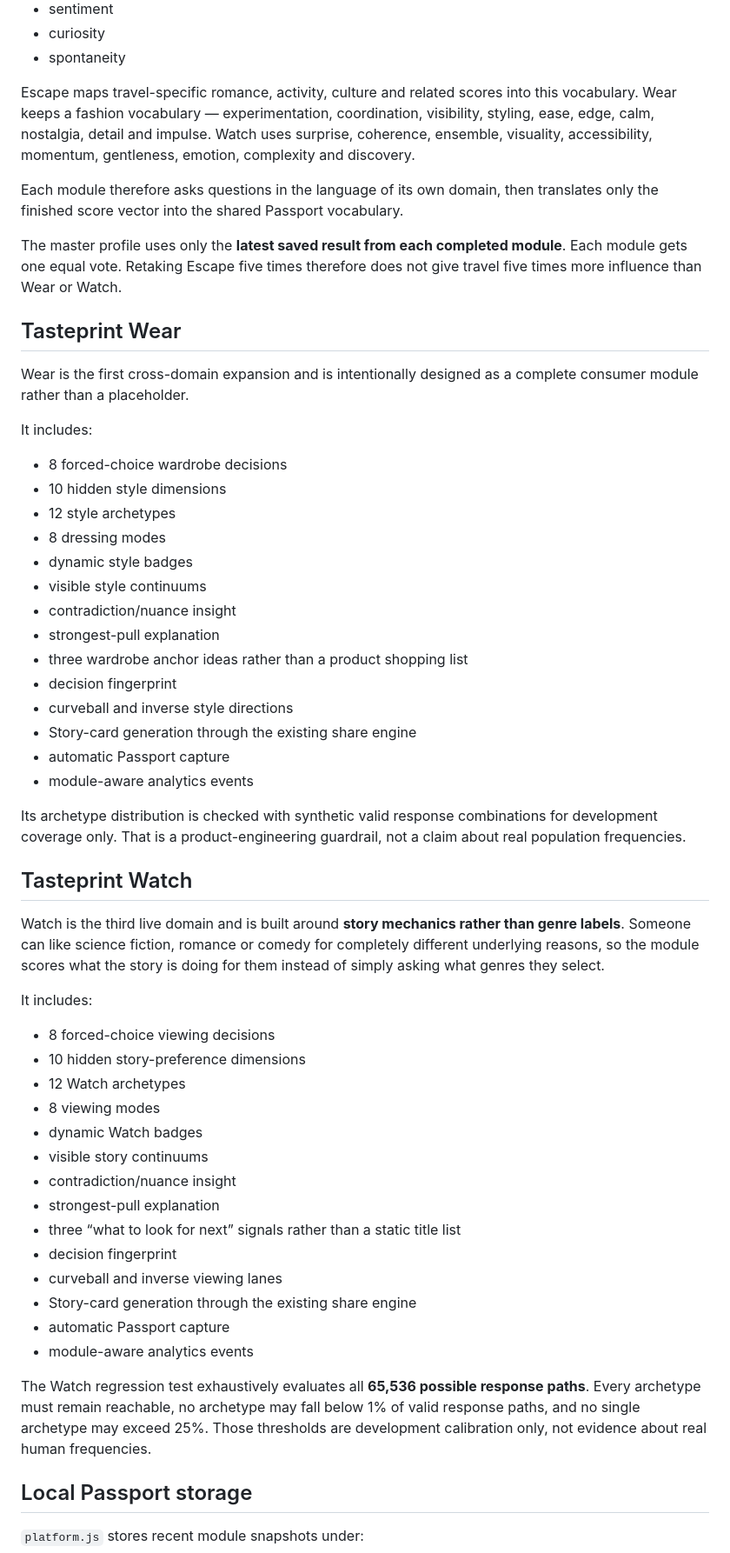
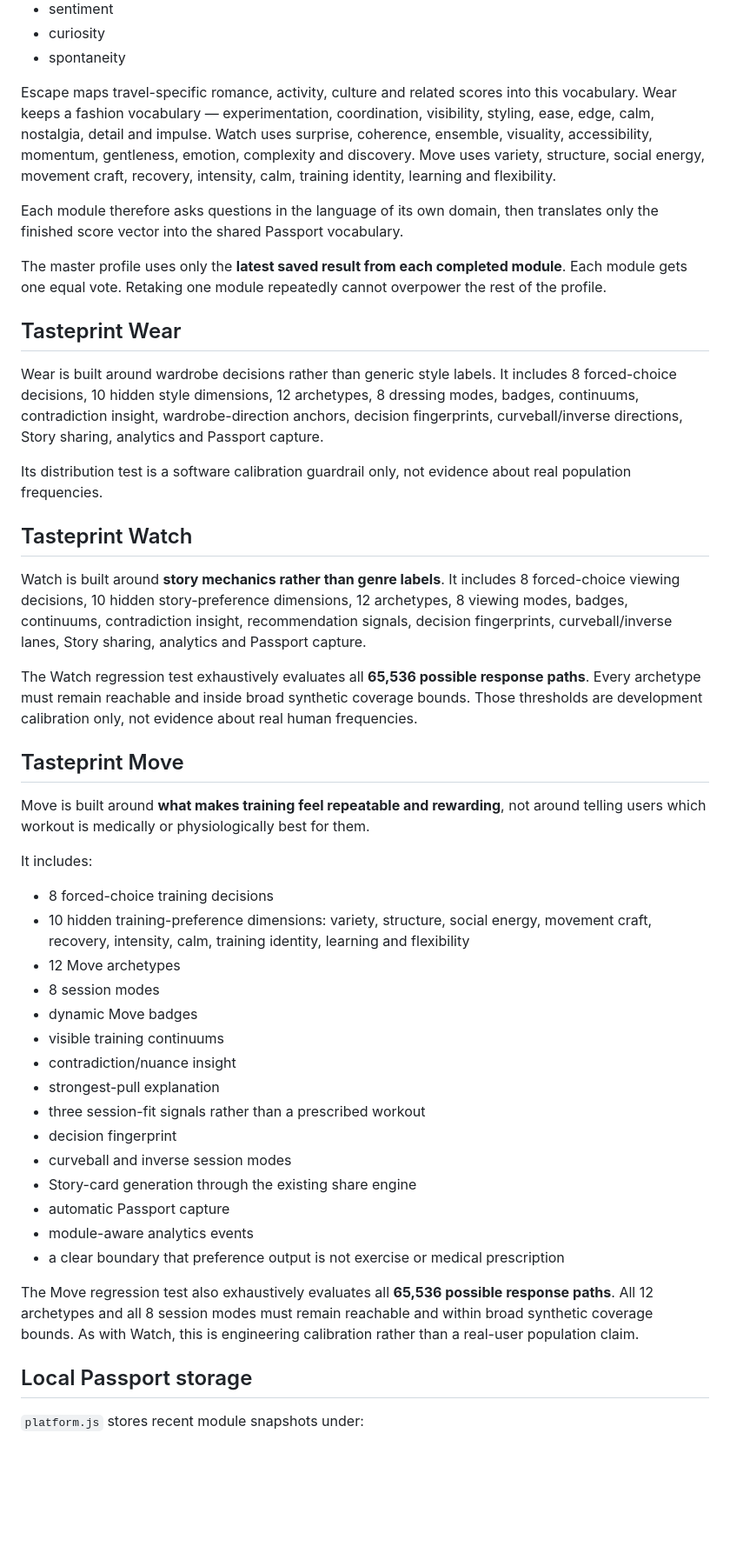
Before and after one commit to victorathomas01-thinker/tasteprint, a Markdown page: PLATFORM.md, the part around one of its changes. Shown at 87% size. Rendered like a GitHub page; blank space fills up the shorter version.

Commit message:
Document Move as fourth Tasteprint module

```diff
--- a/PLATFORM.md
+++ b/PLATFORM.md
@@ -27,57 +28,47 @@ Individual modules are allowed to use domain-specific score names. Before a modu
 - curiosity
 - spontaneity
 
-Escape maps travel-specific romance, activity, culture and related scores into this vocabulary. Wear keeps a fashion vocabulary — experimentation, coordination, visibility, styling, ease, edge, calm, nostalgia, detail and impulse. Watch uses surprise, coherence, ensemble, visuality, accessibility, momentum, gentleness, emotion, complexity and discovery.
+Escape maps travel-specific romance, activity, culture and related scores into this vocabulary. Wear keeps a fashion vocabulary — experimentation, coordination, visibility, styling, ease, edge, calm, nostalgia, detail and impulse. Watch uses surprise, coherence, ensemble, visuality, accessibility, momentum, gentleness, emotion, complexity and discovery. Move uses variety, structure, social energy, movement craft, recovery, intensity, calm, training identity, learning and flexibility.
 
 Each module therefore asks questions in the language of its own domain, then translates only the finished score vector into the shared Passport vocabulary.
 
-The master profile uses only the **latest saved result from each completed module**. Each module gets one equal vote. Retaking Escape five times therefore does not give travel five times more influence than Wear or Watch.
+The master profile uses only the **latest saved result from each completed module**. Each module gets one equal vote. Retaking one module repeatedly cannot overpower the rest of the profile.
 
 ## Tasteprint Wear
 
-Wear is the first cross-domain expansion and is intentionally designed as a complete consumer module rather than a placeholder.
+Wear is built around wardrobe decisions rather than generic style labels. It includes 8 forced-choice decisions, 10 hidden style dimensions, 12 archetypes, 8 dressing modes, badges, continuums, contradiction insight, wardrobe-direction anchors, decision fingerprints, curveball/inverse directions, Story sharing, analytics and Passport capture.
+
+Its distribution test is a software calibration guardrail only, not evidence about real population frequencies.
+
+## Tasteprint Watch
+
+Watch is built around **story mechanics rather than genre labels**. It includes 8 forced-choice viewing decisions, 10 hidden story-preference dimensions, 12 archetypes, 8 viewing modes, badges, continuums, contradiction insight, recommendation signals, decision fingerprints, curveball/inverse lanes, Story sharing, analytics and Passport capture.
+
+The Watch regression test exhaustively evaluates all **65,536 possible response paths**. Every archetype must remain reachable and inside broad synthetic coverage bounds. Those thresholds are development calibration only, not evidence about real human frequencies.
+
+## Tasteprint Move
+
+Move is built around **what makes training feel repeatable and rewarding**, not around telling users which workout is medically or physiologically best for them.
 
 It includes:
 
-- 8 forced-choice wardrobe decisions
-- 10 hidden style dimensions
-- 12 style archetypes
-- 8 dressing modes
-- dynamic style badges
-- visible style continuums
+- 8 forced-choice training decisions
+- 10 hidden training-preference dimensions: variety, structure, social energy, movement craft, recovery, intensity, calm, training identity, learning and flexibility
+- 12 Move archetypes
+- 8 session modes
+- dynamic Move badges
+- visible training continuums
 - contradiction/nuance insight
 - strongest-pull explanation
-- three wardrobe anchor ideas rather than a product shopping list
+- three session-fit signals rather than a prescribed workout
 - decision fingerprint
-- curveball and inverse style directions
+- curveball and inverse session modes
 - Story-card generation through the existing share engine
 - automatic Passport capture
 - module-aware analytics events
+- a clear boundary that preference output is not exercise or medical prescription
 
-Its archetype distribution is checked with synthetic valid response combinations for development coverage only. That is a product-engineering guardrail, not a claim about real population frequencies.
-
-## Tasteprint Watch
-
-Watch is the third live domain and is built around **story mechanics rather than genre labels**. Someone can like science fiction, romance or comedy for completely different underlying reasons, so the module scores what the story is doing for them instead of simply asking what genres they select.
-
-It includes:
-
-- 8 forced-choice viewing decisions
-- 10 hidden story-preference dimensions
-- 12 Watch archetypes
-- 8 viewing modes
-- dynamic Watch badges
-- visible story continuums
-- contradiction/nuance insight
-- strongest-pull explanation
-- three “what to look for next” signals rather than a static title list
-- decision fingerprint
-- curveball and inverse viewing lanes
-- Story-card generation through the existing share engine
-- automatic Passport capture
-- module-aware analytics events
-
-The Watch regression test exhaustively evaluates all **65,536 possible response paths**. Every archetype must remain reachable, no archetype may fall below 1% of valid response paths, and no single archetype may exceed 25%. Those thresholds are development calibration only, not evidence about real human frequencies.
+The Move regression test also exhaustively evaluates all **65,536 possible response paths**. All 12 archetypes and all 8 session modes must remain reachable and within broad synthetic coverage bounds. As with Watch, this is engineering calibration rather than a real-user population claim.
 
 ## Local Passport storage
 
```
Also changed, not shown: other parts of PLATFORM.md (+15 -38 lines).
